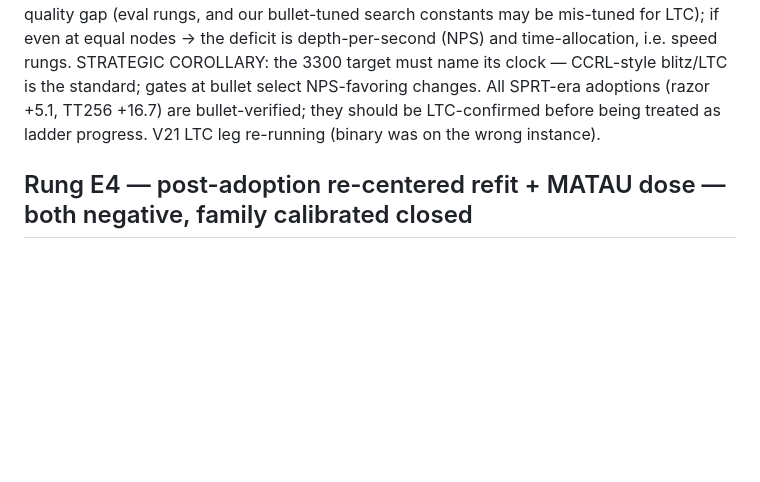
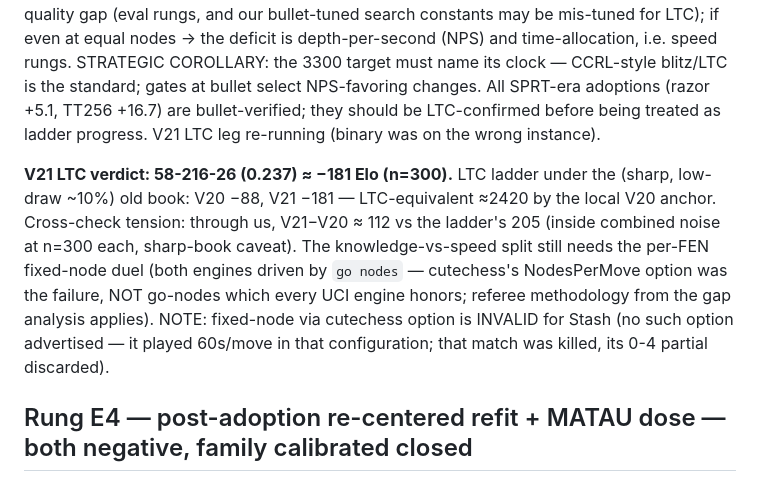
Before and after one commit to changcheng967/Luminex, a Markdown page: HCE_TUNING_RESULTS.md, the part around the change. Drawn GitHub-style; blank space fills up the shorter version.

Commit message:
Record V21 LTC verdict: 0.237, minus 181 Elo at 10+0.1
The LTC ladder under the sharp book now reads V20 minus 88, V21 minus
181 (n=300 each), putting our LTC-equivalent around 2420 by the local
anchor. The bullet-parity era's ladder estimates do not transfer to
the LTC clock. Next diagnostic named: per-FEN fixed-node duel via
go-nodes (which all UCI engines honor) with SF-referee scoring; the
cutechess NodesPerMove approach is invalid against Stash, which does
not advertise the option.

```diff
--- a/HCE_TUNING_RESULTS.md
+++ b/HCE_TUNING_RESULTS.md
@@ -799,6 +799,18 @@ gates at bullet select NPS-favoring changes. All SPRT-era adoptions
 LTC-confirmed before being treated as ladder progress. V21 LTC leg
 re-running (binary was on the wrong instance).
 
+**V21 LTC verdict: 58-216-26 (0.237) ≈ −181 Elo (n=300).** LTC ladder
+under the (sharp, low-draw ~10%) old book: V20 −88, V21 −181 —
+LTC-equivalent ≈2420 by the local V20 anchor. Cross-check tension:
+through us, V21−V20 ≈ 112 vs the ladder's 205 (inside combined noise
+at n=300 each, sharp-book caveat). The knowledge-vs-speed split still
+needs the per-FEN fixed-node duel (both engines driven by `go nodes`
+— cutechess's NodesPerMove option was the failure, NOT go-nodes which
+every UCI engine honors; referee methodology from the gap analysis
+applies). NOTE: fixed-node via cutechess option is INVALID for
+Stash (no such option advertised — it played 60s/move in that
+configuration; that match was killed, its 0-4 partial discarded).
+
 ## Rung E4 — post-adoption re-centered refit + MATAU dose — both negative, family calibrated closed
 
 Re-centered solve (run_v9.bin, c0 = adopted razor coefs, λ=3e7,
```
